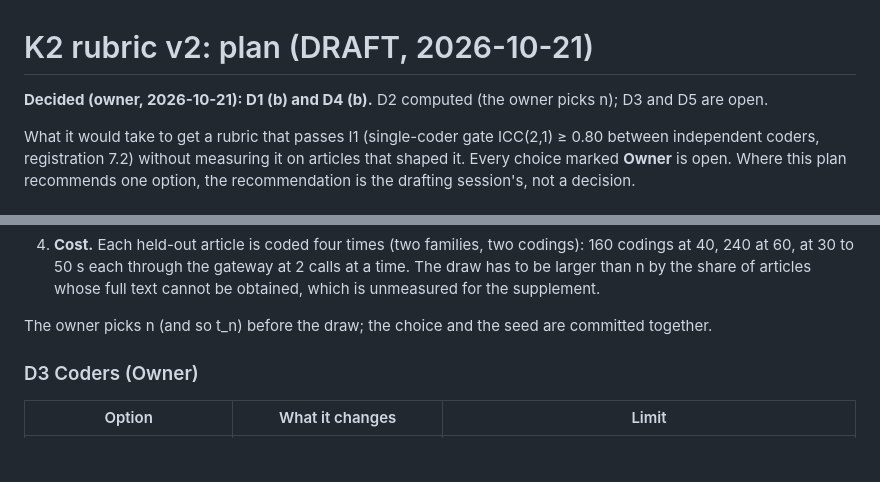
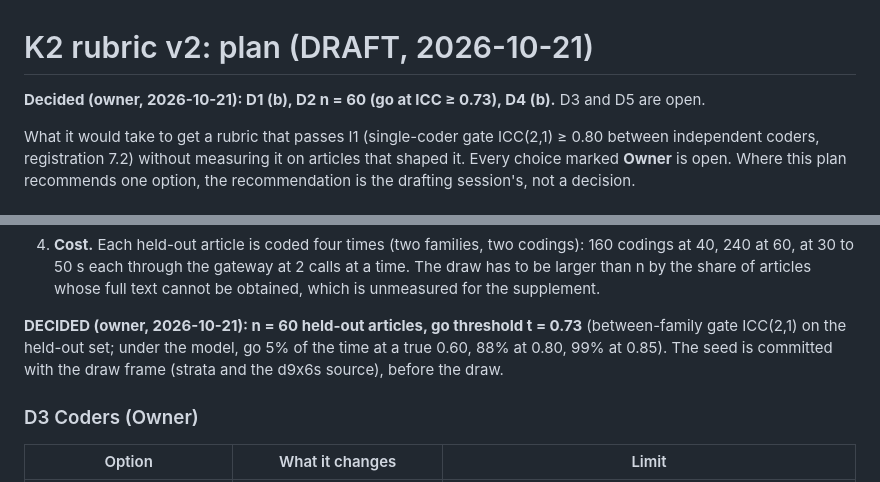
Before and after one commit to ahb-sjsu/philosophy-engineering, a Markdown page: campaigns/K2/RUBRIC-v2-PLAN.md, 2 parts joined by grey strips. Drawn GitHub-style; blank space fills up the shorter version.

```diff
--- a/campaigns/K2/RUBRIC-v2-PLAN.md
+++ b/campaigns/K2/RUBRIC-v2-PLAN.md
@@ -1,7 +1,7 @@
 # K2 rubric v2: plan (DRAFT, 2026-10-21)
 
-**Decided (owner, 2026-10-21): D1 (b) and D4 (b).** D2 computed (the owner
-picks n); D3 and D5 are open.
+**Decided (owner, 2026-10-21): D1 (b), D2 n = 60 (go at ICC ≥ 0.73), D4 (b).**
+D3 and D5 are open.
 
 What it would take to get a rubric that passes I1 (single-coder gate
 ICC(2,1) ≥ 0.80 between independent coders, registration 7.2) without
@@ -99,8 +99,10 @@ that a rubric whose true ICC is 0.60 goes ahead only 5% of the time:
    share of articles whose full text cannot be obtained, which is unmeasured
    for the supplement.
 
-The owner picks n (and so t_n) before the draw; the choice and the seed are
-committed together.
+**DECIDED (owner, 2026-10-21): n = 60 held-out articles, go threshold
+t = 0.73** (between-family gate ICC(2,1) on the held-out set; under the model,
+go 5% of the time at a true 0.60, 88% at 0.80, 99% at 0.85). The seed is
+committed with the draw frame (strata and the d9x6s source), before the draw.
 
 ### D3 Coders (Owner)
 
```
Also changed, not shown: campaigns/K2/PREREG-K2-DRAFT.md (+5 -2 lines), campaigns/K2/README.md (+1 -1 lines).
